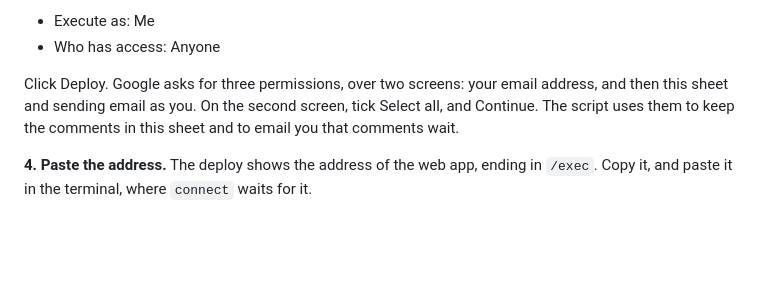
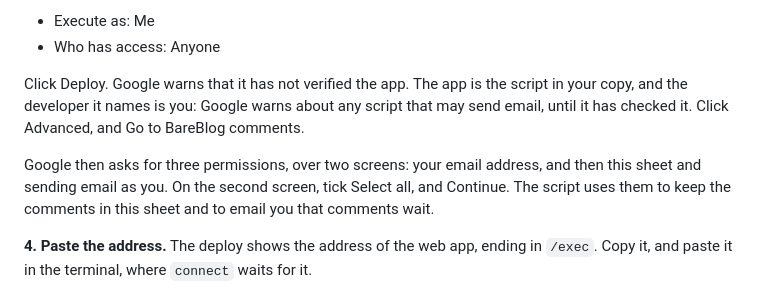
Before and after one commit to avanelsas/bareblog, a Markdown page: COMMENTS.md, the part around the change. Rendered like a GitHub page; blank space fills up the shorter version.

Commit message:
COMMENTS.md explains the warning that Google gives for an unverified script (#38)

```diff
--- a/COMMENTS.md
+++ b/COMMENTS.md
@@ -31,8 +31,12 @@ Pick the type Web app, with:
 - Execute as: Me
 - Who has access: Anyone
 
-Click Deploy. Google asks for three permissions, over two screens: your email address, and then
-this sheet and sending email as you. On the second screen, tick Select all, and Continue. The
+Click Deploy. Google warns that it has not verified the app. The app is the script in your copy,
+and the developer it names is you: Google warns about any script that may send email, until it
+has checked it. Click Advanced, and Go to BareBlog comments.
+
+Google then asks for three permissions, over two screens: your email address, and then this sheet
+and sending email as you. On the second screen, tick Select all, and Continue. The
 script uses them to keep the comments in this sheet and to email you that comments wait.
 
 **4. Paste the address.** The deploy shows the address of the web app, ending in `/exec`. Copy
```
